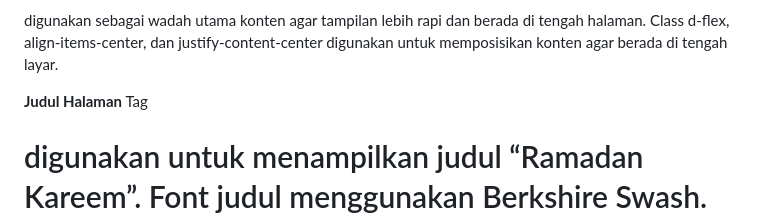
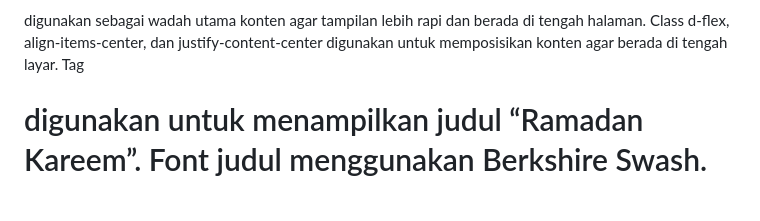
Before and after one commit to Aplikasi-Berbasis-Platform-S1IF-11-01/modul-4, a Markdown page: 2311102005_Syafanida-Khakiki/README.md, the part around one of its changes. Rendered like a GitHub page; blank space fills up the shorter version.

Commit message:
Clean up README
Remove unnecessary line breaks and improve formatting in README.

```diff
--- a/2311102005_Syafanida-Khakiki/README.md
+++ b/2311102005_Syafanida-Khakiki/README.md
@@ -140,6 +139,4 @@ Pada tag <body> digunakan class Bootstrap seperti bg-success dan bg-gradient unt
 
 **Container dan Layout**
 Elemen <div class="container"> digunakan sebagai wadah utama konten agar tampilan lebih rapi dan berada di tengah halaman. Class d-flex, align-items-center, dan justify-content-center digunakan untuk memposisikan konten agar berada di tengah layar.
-
-**Judul Halaman**
 Tag <h1> digunakan untuk menampilkan judul “Ramadan Kareem”. Font judul menggunakan Berkshire Swash.
```
Also changed, not shown: other parts of 2311102005_Syafanida-Khakiki/README.md (+0 -1 lines).
